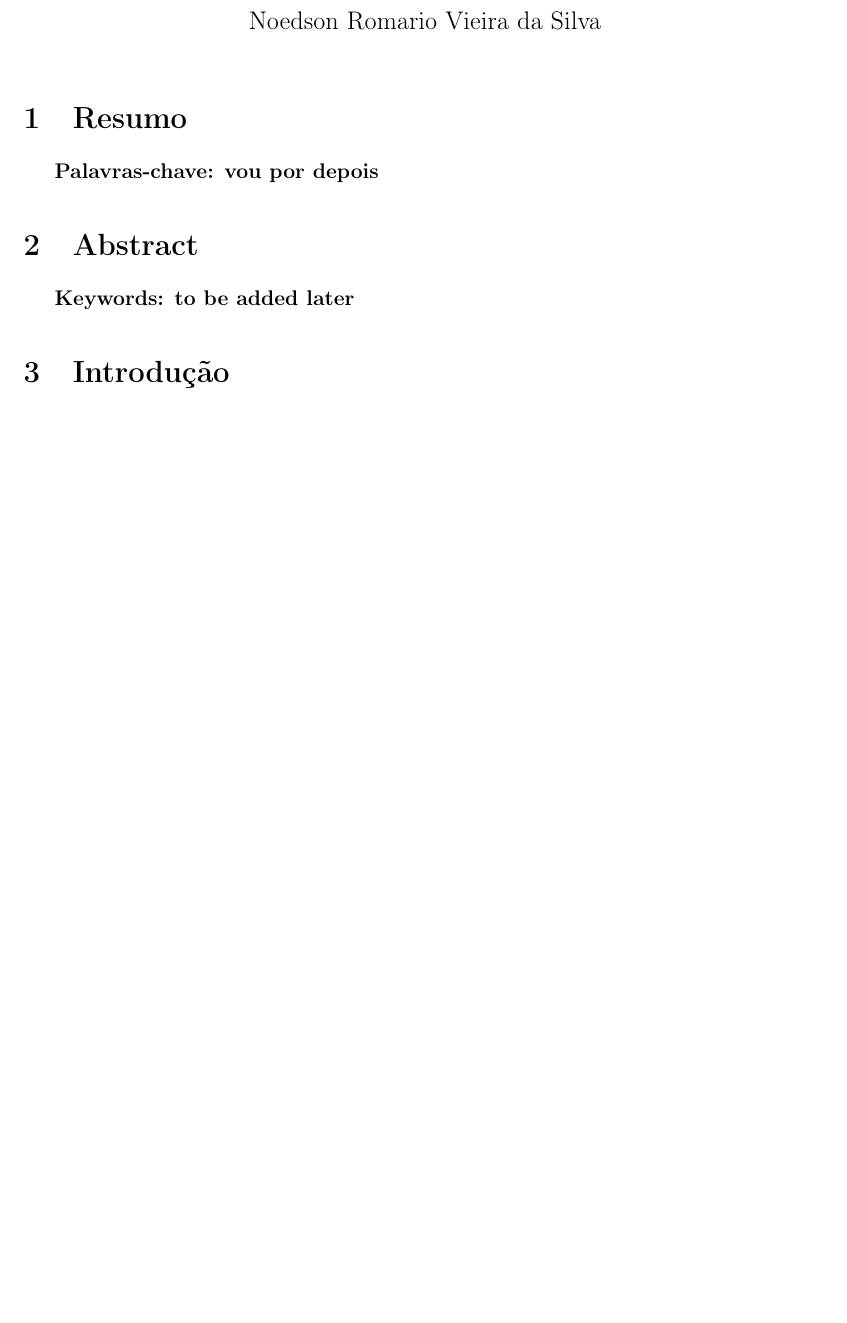
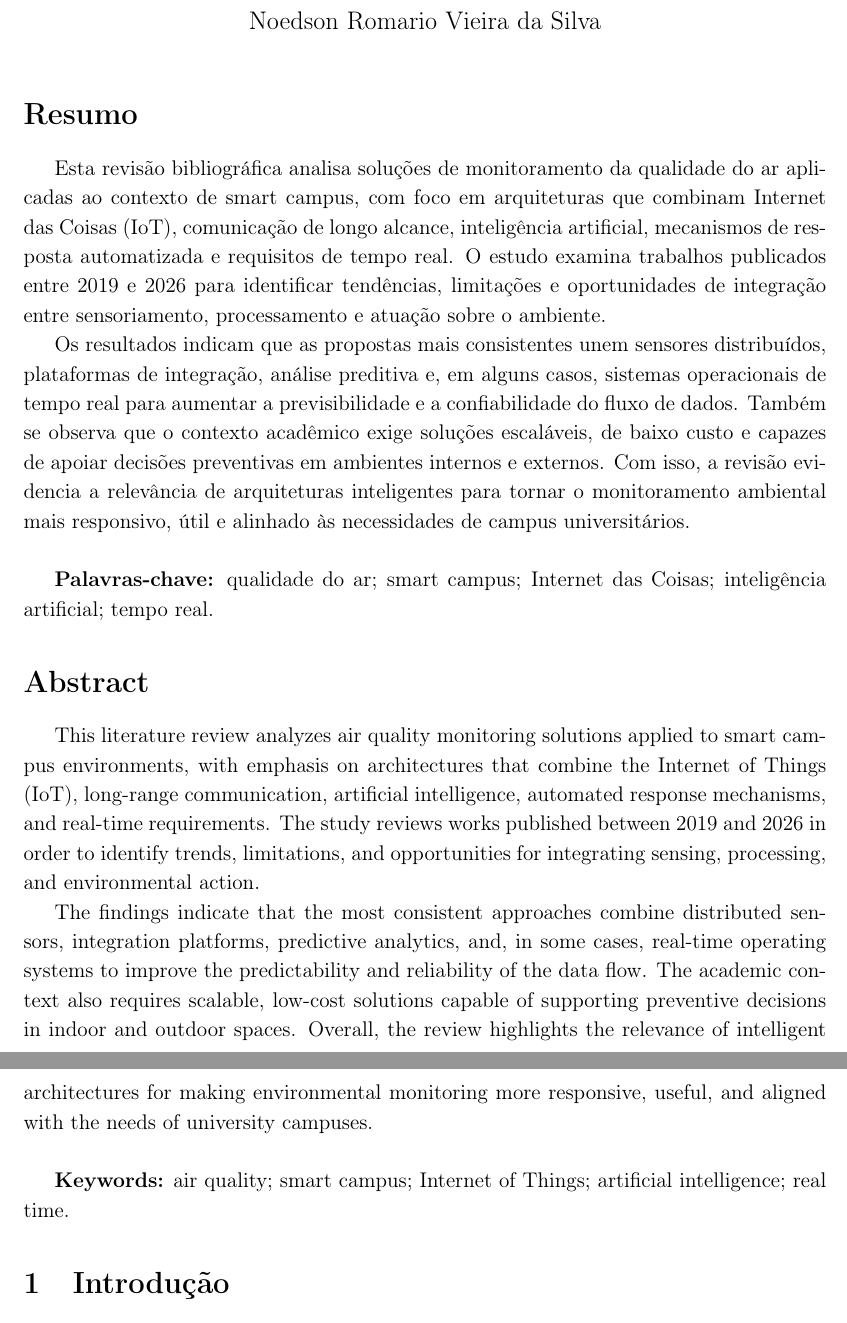
Before and after one commit to Noedson/Projeto_Me_Tornei_um_Mestre, a LaTeX document (Revisão_Bibliográfica/Revisao_Bibliografica.tex): part of page 1 of 8 before the commit and two parts of pages 1 and 2 of 9 after it, the two joined at a grey line, cut so that both start at the same text, the shorter picture padded with empty space. Compiled offline with pdfLaTeX.

Commit message:
atualizações do da revisão bibliográfica

```diff
--- a/Revisão_Bibliográfica/Revisao_Bibliografica.tex
+++ b/Revisão_Bibliográfica/Revisao_Bibliografica.tex
@@ -25,10 +25,33 @@ abnt-show-options=no
 \begin{document}
 \maketitle
 
-\section{Resumo}
-\textbf{Palavras-chave: vou por depois}
-\section{Abstract}
-\textbf{Keywords: to be added later}
+\section*{Resumo}
+Esta revisão bibliográfica analisa soluções de monitoramento da qualidade do ar aplicadas ao contexto de smart campus, com foco em
+arquiteturas que combinam Internet das Coisas (IoT), comunicação de longo alcance, inteligência artificial, mecanismos de resposta
+automatizada e requisitos de tempo real. O estudo examina trabalhos publicados entre 2019 e 2026 para identificar tendências,
+limitações e oportunidades de integração entre sensoriamento, processamento e atuação sobre o ambiente.
+
+Os resultados indicam que as propostas mais consistentes unem sensores distribuídos, plataformas de integração, análise
+preditiva e, em alguns casos, sistemas operacionais de tempo real para aumentar a previsibilidade e a confiabilidade do fluxo de dados.
+Também se observa que o contexto acadêmico exige soluções escaláveis, de baixo custo e capazes de apoiar decisões preventivas em ambientes
+ internos e externos. Com isso, a revisão evidencia a relevância de arquiteturas inteligentes para tornar o monitoramento ambiental
+ mais responsivo, útil e alinhado às necessidades de campus universitários.\\
+
+\textbf{Palavras-chave:} qualidade do ar; smart campus; Internet das Coisas; inteligência artificial; tempo real.
+
+\section*{Abstract}
+This literature review analyzes air quality monitoring solutions applied to smart campus environments, with emphasis on
+architectures that combine the Internet of Things (IoT), long-range communication, artificial intelligence, automated response
+mechanisms, and real-time requirements. The study reviews works published between 2019 and 2026 in order to identify trends,
+limitations, and opportunities for integrating sensing, processing, and environmental action.
+
+The findings indicate that the most consistent approaches combine distributed sensors, integration platforms,
+predictive analytics, and, in some cases, real-time operating systems to improve the predictability and reliability
+of the data flow. The academic context also requires scalable, low-cost solutions capable of supporting preventive
+decisions in indoor and outdoor spaces. Overall, the review highlights the relevance of intelligent architectures for
+making environmental monitoring more responsive, useful, and aligned with the needs of university campuses.\\
+
+\textbf{Keywords:} air quality; smart campus; Internet of Things; artificial intelligence; real time.
 
 \section{Introdução}
 
```
Also changed, not shown: Revisão_Bibliográfica/Agente_Inteligente_para_Monitoramento_da_Qualidade_do_ar_em_Smart_Campus.pdf, 3 other files.
